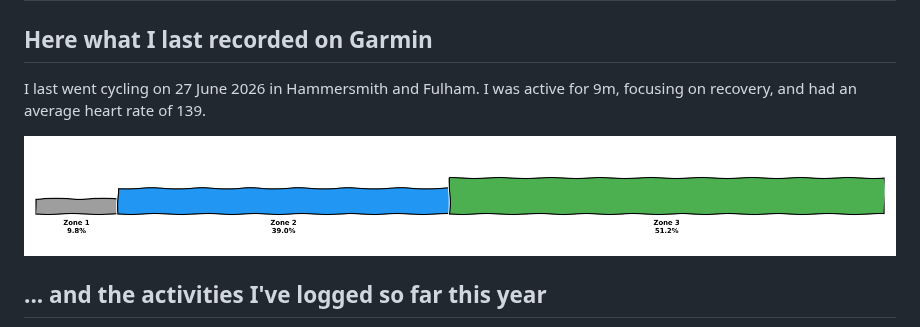
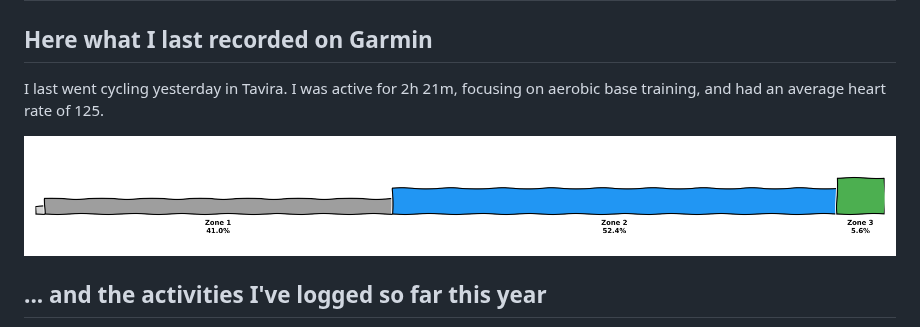
Before and after one commit to HunterAnnan/HunterAnnan, a Markdown page: README.md, the part around the change. Drawn GitHub-style; pictures changed too: latest_hr_zones.png.

Commit message:
Auto-update Garmin stats and graphs

```diff
--- a/README.md
+++ b/README.md
@@ -2,8 +2,8 @@
 
 <!-- GARMIN_STATS:START -->
 ## Here what I last recorded on Garmin
-I last went cycling on 27 June 2026 in Hammersmith and Fulham.
-I was active for 9m, focusing on recovery, and had an average heart rate of 139.
+I last went cycling yesterday in Tavira.
+I was active for 2h 21m, focusing on aerobic base training, and had an average heart rate of 125.
 
 ![Latest HR Zones](latest_hr_zones.png)
 <!-- GARMIN_STATS:END -->
```
Also changed, not shown: garmin_stats.png.
